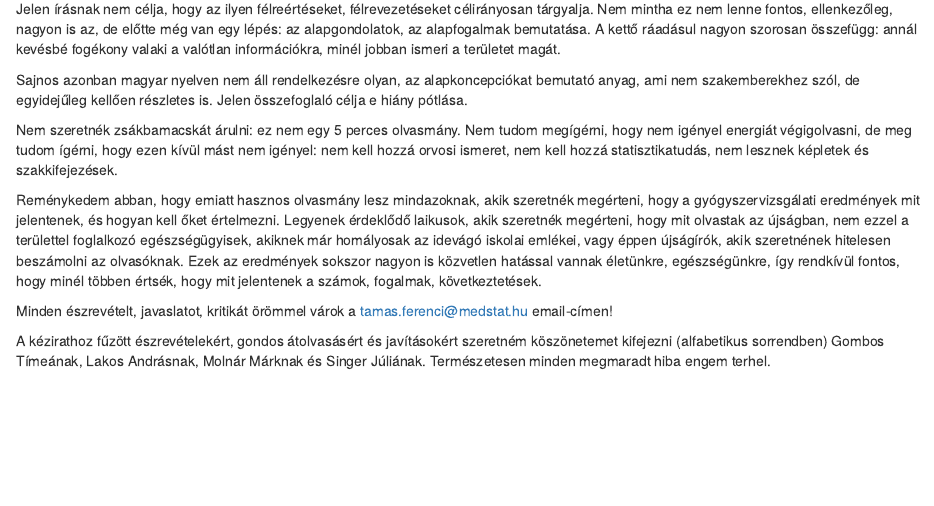
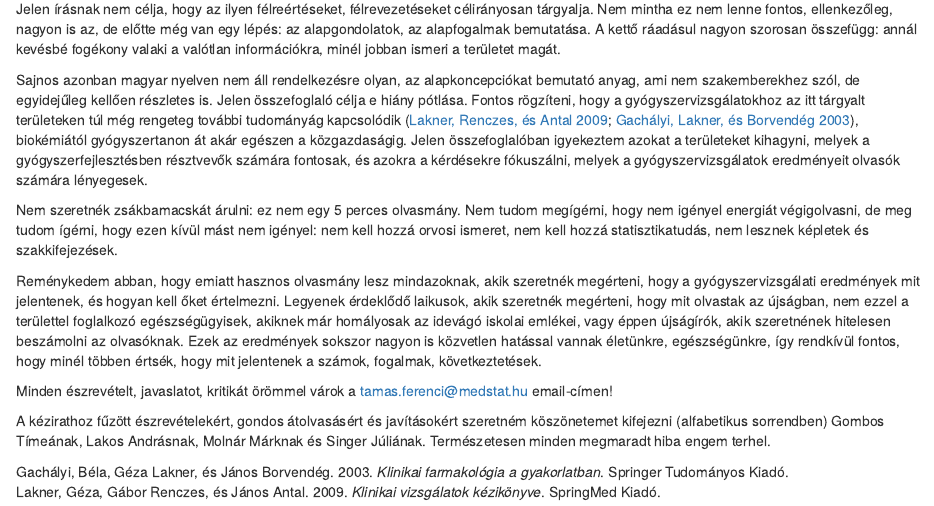
Before and after one commit to tamas-ferenci/FerenciTamas_AKlinikaiGyogyszervizsgalatokAlapjai, an R Markdown document (index.Rmd): the page in a window 1100 px wide, from 340 px down. Rendered offline with R 4.5, knitr and Pandoc, with nearby package versions; drawn as R Markdown's standard HTML page in place of the format the file asks for.

Commit message:
Bővítések az előszóban.

```diff
--- a/FerenciTamas_AKlinikaiGyogyszervizsgalatokAlapjai.bib
+++ b/FerenciTamas_AKlinikaiGyogyszervizsgalatokAlapjai.bib
@@ -222,3 +222,17 @@
   year={2003},
   publisher={Wiley}
 }
+
+@book{lakner2009,
+  title={Klinikai vizsg{\'a}latok k{\'e}zik{\"o}nyve},
+  author={Lakner, G{\'e}za and Renczes, G{\'a}bor and Antal, J{\'a}nos},
+  publisher={SpringMed Kiad{\'o}},
+  year={2009}
+}
+
+@book{gachalyi2003,
+  title={Klinikai farmakol{\'o}gia a gyakorlatban},
+  author={Gach{\'a}lyi, B{\'e}la and Lakner, G{\'e}za and Borvend{\'e}g, J{\'a}nos},
+  year={2003},
+  publisher={Springer Tudom{\'a}nyos Kiad{\'o}}
+}
--- a/index.Rmd
+++ b/index.Rmd
@@ -22,7 +22,7 @@ A klinikai gyógyszervizsgálatok gyakran képezik közbeszéd tárgyát. Amikor
 
 Jelen írásnak nem célja, hogy az ilyen félreértéseket, félrevezetéseket célirányosan tárgyalja. Nem mintha ez nem lenne fontos, ellenkezőleg, nagyon is az, de előtte még van egy lépés: az alapgondolatok, az alapfogalmak bemutatása. A kettő ráadásul nagyon szorosan összefügg: annál kevésbé fogékony valaki a valótlan információkra, minél jobban ismeri a területet magát.
 
-Sajnos azonban magyar nyelven nem áll rendelkezésre olyan, az alapkoncepciókat bemutató anyag, ami nem szakemberekhez szól, de egyidejűleg kellően részletes is. Jelen összefoglaló célja e hiány pótlása.
+Sajnos azonban magyar nyelven nem áll rendelkezésre olyan, az alapkoncepciókat bemutató anyag, ami nem szakemberekhez szól, de egyidejűleg kellően részletes is. Jelen összefoglaló célja e hiány pótlása. Fontos rögzíteni, hogy a gyógyszervizsgálatokhoz az itt tárgyalt területeken túl még rengeteg további tudományág kapcsolódik [@lakner2009; @gachalyi2003], biokémiától gyógyszertanon át akár egészen a közgazdaságig. Jelen összefoglalóban igyekeztem azokat a területeket kihagyni, melyek a gyógyszerfejlesztésben résztvevők számára fontosak, és azokra a kérdésekre fókuszálni, melyek a gyógyszervizsgálatok eredményeit olvasók számára lényegesek.
 
 Nem szeretnék zsákbamacskát árulni: ez nem egy 5 perces olvasmány. Nem tudom megígérni, hogy nem igényel energiát végigolvasni, de meg tudom ígérni, hogy ezen kívül mást nem igényel: nem kell hozzá orvosi ismeret, nem kell hozzá statisztikatudás, nem lesznek képletek és szakkifejezések.
 
```
Also changed, not shown: docs/search_index.json, 6 other files.
